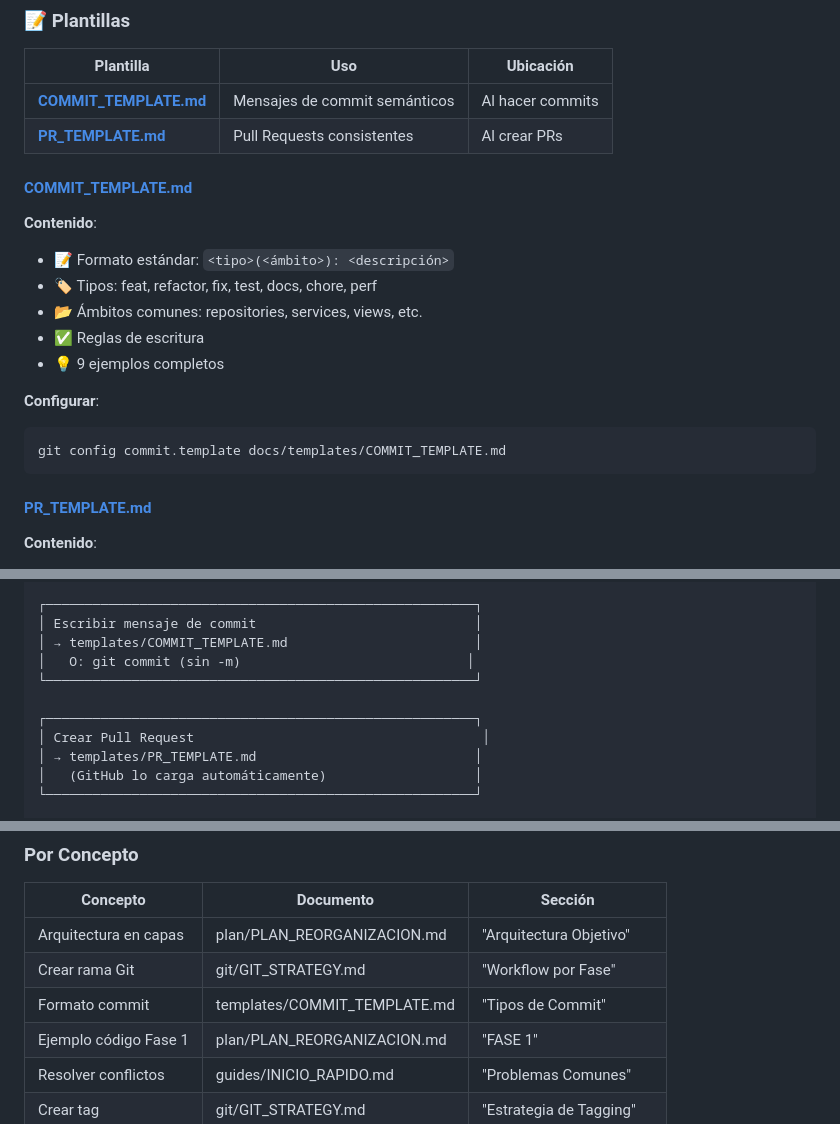
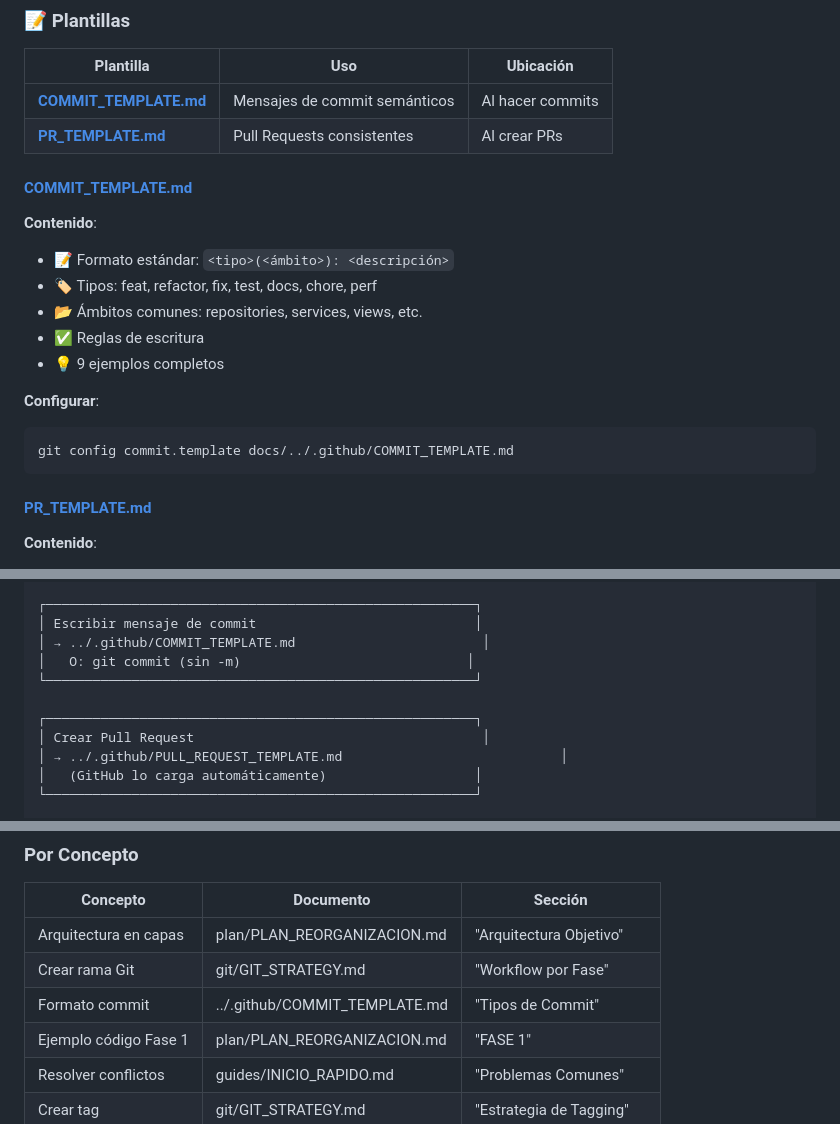
Before and after one commit to jfdelafuente/dashboardsonar-application-python, a Markdown page: docs/README.md, 3 parts joined by grey strips. Rendered like a GitHub page.

````diff
--- a/docs/README.md
+++ b/docs/README.md
@@ -174,6 +174,6 @@ docs/
 
 **Configurar**:
 ```bash
-git config commit.template docs/templates/COMMIT_TEMPLATE.md
+git config commit.template docs/../.github/COMMIT_TEMPLATE.md
 ```
 
@@ -287,13 +287,13 @@ Para cada fase (N):
 
 ┌───────────────────────────────────────────────────────┐
 │ Escribir mensaje de commit                            │
-│ → templates/COMMIT_TEMPLATE.md                        │
+│ → ../.github/COMMIT_TEMPLATE.md                        │
 │   O: git commit (sin -m)                             │
 └───────────────────────────────────────────────────────┘
 
 ┌───────────────────────────────────────────────────────┐
 │ Crear Pull Request                                     │
-│ → templates/PR_TEMPLATE.md                            │
+│ → ../.github/PULL_REQUEST_TEMPLATE.md                            │
 │   (GitHub lo carga automáticamente)                   │
 └───────────────────────────────────────────────────────┘
 
@@ -342,7 +342,7 @@ Para cada fase (N):
 |----------|-----------|---------|
 | Arquitectura en capas | plan/PLAN_REORGANIZACION.md | "Arquitectura Objetivo" |
 | Crear rama Git | git/GIT_STRATEGY.md | "Workflow por Fase" |
-| Formato commit | templates/COMMIT_TEMPLATE.md | "Tipos de Commit" |
+| Formato commit | ../.github/COMMIT_TEMPLATE.md | "Tipos de Commit" |
 | Ejemplo código Fase 1 | plan/PLAN_REORGANIZACION.md | "FASE 1" |
 | Resolver conflictos | guides/INICIO_RAPIDO.md | "Problemas Comunes" |
 | Crear tag | git/GIT_STRATEGY.md | "Estrategia de Tagging" |
````
Also changed, not shown: other parts of docs/README.md (+11 -11 lines), docs/guides/DOCUMENTAR_CAMBIOS.md (+6 -6 lines), docs/guides/RESUMEN.md (+10 -10 lines).
